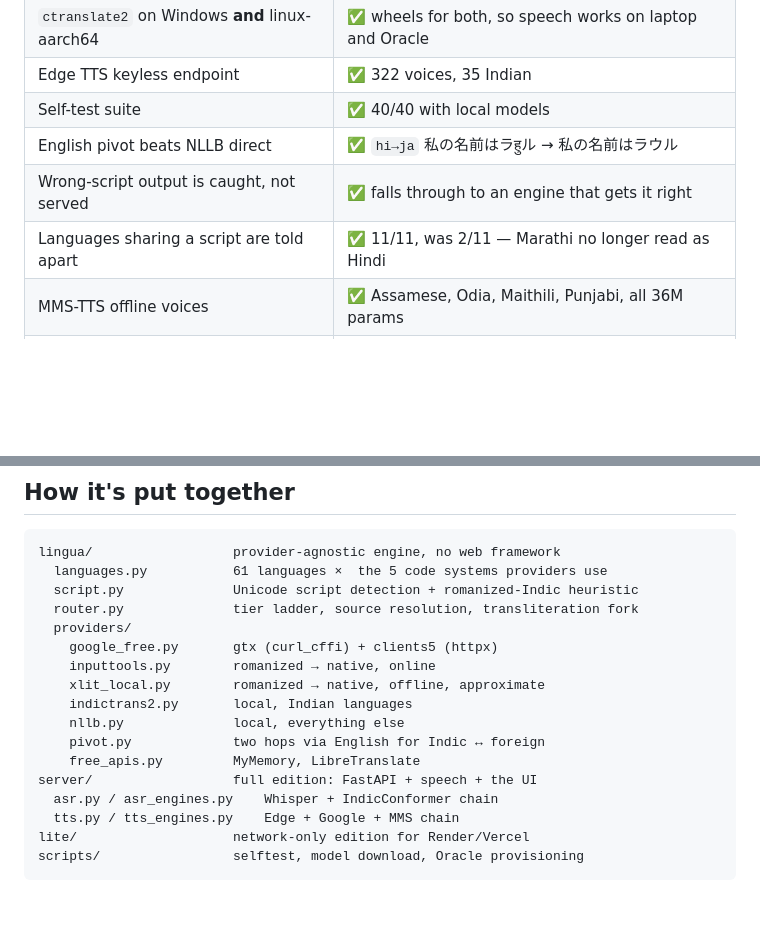
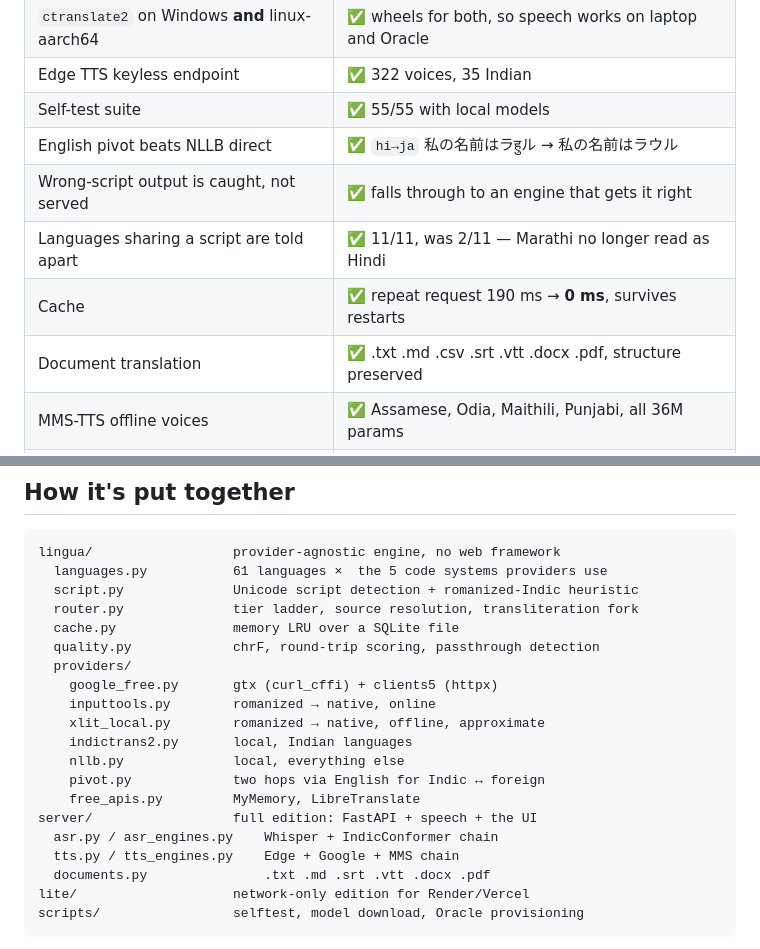
Before and after one commit to spearb0lt/Lingua-Translate, a Markdown page: README.md, 2 parts joined by grey strips. Rendered like a GitHub page; blank space fills up the shorter version.

````diff
--- a/README.md
+++ b/README.md
@@ -65,10 +73,12 @@ RTX 3050 Laptop 4 GB, Windows 11, Python 3.12) rather than assumed.
 | Google Input Tools transliteration | ✅ `mera naam rahul` → `मेरा नाम राहुल` |
 | `ctranslate2` on Windows **and** linux-aarch64 | ✅ wheels for both, so speech works on laptop and Oracle |
 | Edge TTS keyless endpoint | ✅ 322 voices, 35 Indian |
-| Self-test suite | ✅ 40/40 with local models |
+| Self-test suite | ✅ 55/55 with local models |
 | English pivot beats NLLB direct | ✅ `hi→ja` 私の名前はラहुル → 私の名前はラウル |
 | Wrong-script output is caught, not served | ✅ falls through to an engine that gets it right |
 | Languages sharing a script are told apart | ✅ 11/11, was 2/11 — Marathi no longer read as Hindi |
+| Cache | ✅ repeat request 190 ms → **0 ms**, survives restarts |
+| Document translation | ✅ .txt .md .csv .srt .vtt .docx .pdf, structure preserved |
 | MMS-TTS offline voices | ✅ Assamese, Odia, Maithili, Punjabi, all 36M params |
 | **IndicTrans2 + IndicConformer weights** | ⚠️ **gated on Hugging Face — needs a free account**, see below |
 | **transformers 5.x** | ⚠️ **breaks IndicTrans2**; pinned to `<5`, see below |
@@ -357,6 +458,8 @@ lingua/                  provider-agnostic engine, no web framework
   languages.py           61 languages ×  the 5 code systems providers use
   script.py              Unicode script detection + romanized-Indic heuristic
   router.py              tier ladder, source resolution, transliteration fork
+  cache.py               memory LRU over a SQLite file
+  quality.py             chrF, round-trip scoring, passthrough detection
   providers/
     google_free.py       gtx (curl_cffi) + clients5 (httpx)
     inputtools.py        romanized → native, online
@@ -368,6 +471,7 @@ lingua/                  provider-agnostic engine, no web framework
 server/                  full edition: FastAPI + speech + the UI
   asr.py / asr_engines.py    Whisper + IndicConformer chain
   tts.py / tts_engines.py    Edge + Google + MMS chain
+  documents.py               .txt .md .srt .vtt .docx .pdf
 lite/                    network-only edition for Render/Vercel
 scripts/                 selftest, model download, Oracle provisioning
 ```
````
Also changed, not shown: other parts of README.md (+100 -1 lines).
